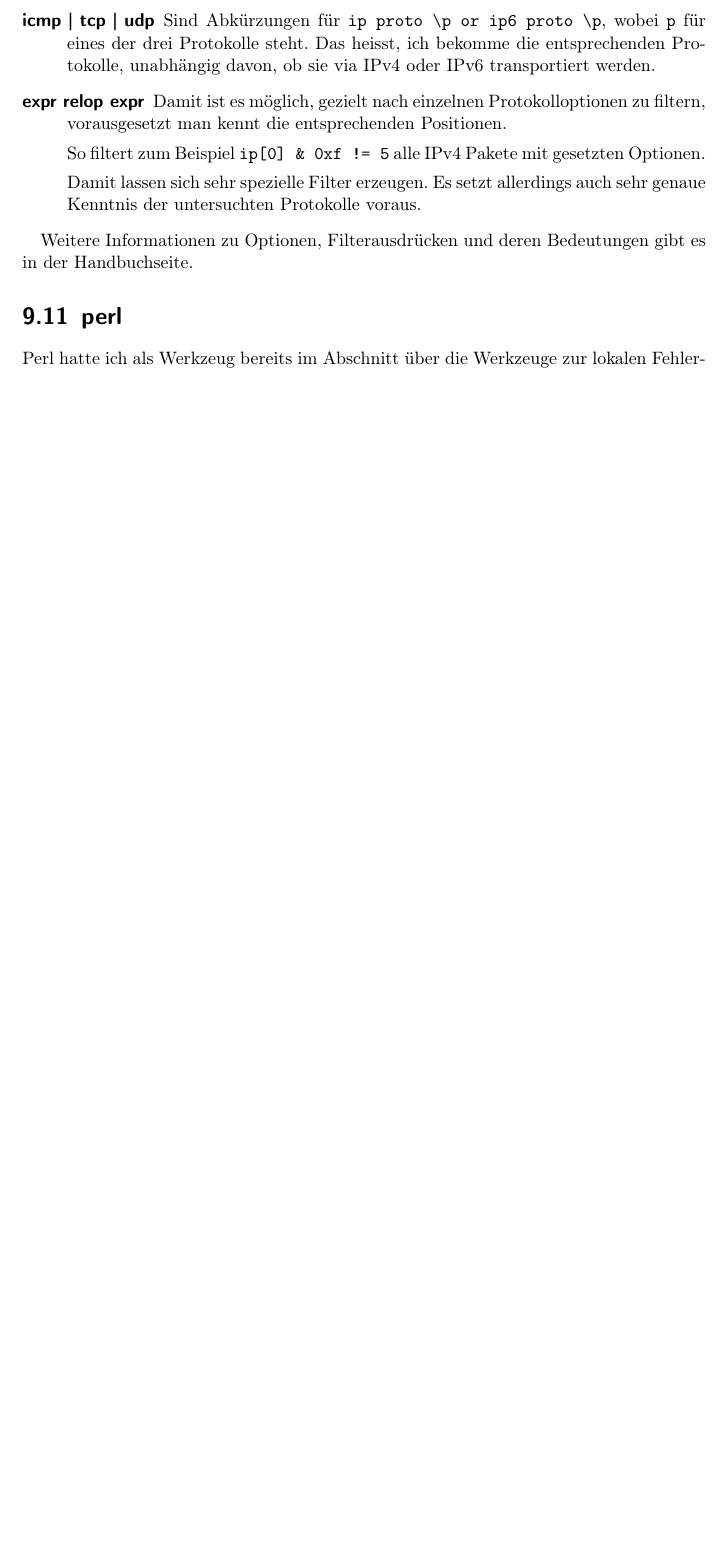
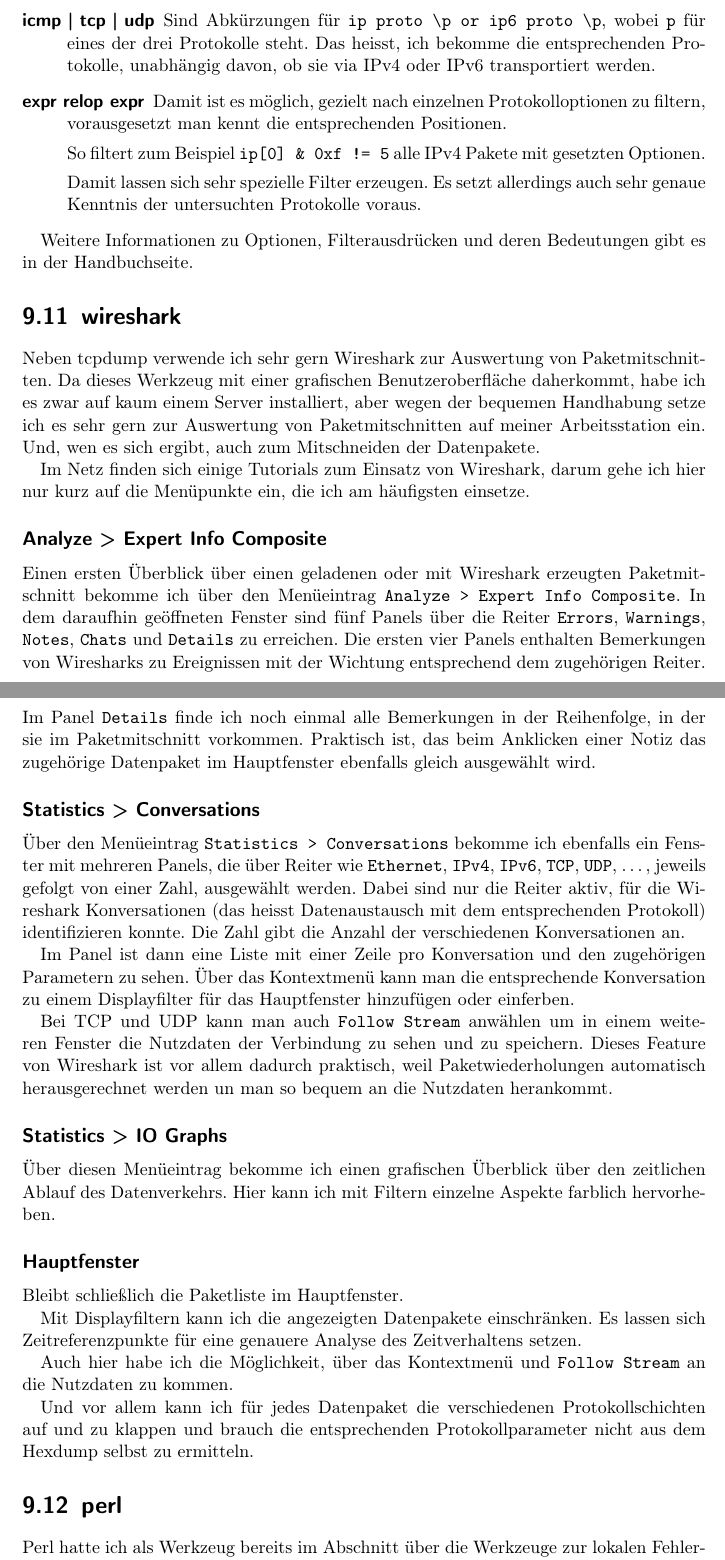
Before and after one commit to matwei-books/troubleshoot-linux, a LaTeX document (troubleshoot-linux.tex, which reads tl-netz-werkzeuge.tex): part of page 64 of 77 before the commit and two parts of pages 64 and 65 of 78 after it, the two joined at a grey line, cut so that both start at the same text, the shorter picture padded with empty space. Compiled offline with pdfLaTeX.

Commit message:
Text zu Wireshark

```diff
--- a/tl-netz-werkzeuge.tex
+++ b/tl-netz-werkzeuge.tex
@@ -1182,6 +1182,83 @@
 \end{normaltext}
 
 
+
+\section{wireshark}
+\label{sec:netz-werkzeuge-wireshark}
+\begin{abstractsec}
+  Neben tcpdump verwende ich sehr gern Wireshark zur Auswertung von
+  Paketmitschnitten. Da dieses Werkzeug mit einer grafischen
+  Benutzeroberfläche daherkommt, habe ich es zwar auf kaum einem Server
+  installiert, aber wegen der bequemen Handhabung setze ich es sehr gern zur
+  Auswertung von Paketmitschnitten auf meiner Arbeitsstation ein.
+\end{abstractsec}
+\begin{normaltext}
+  Neben tcpdump verwende ich sehr gern Wireshark zur Auswertung von
+  Paketmitschnitten. Da dieses Werkzeug mit einer grafischen
+  Benutzeroberfläche daherkommt, habe ich es zwar auf kaum einem Server
+  installiert, aber wegen der bequemen Handhabung setze ich es sehr gern zur
+  Auswertung von Paketmitschnitten auf meiner Arbeitsstation ein. Und, wen es
+  sich ergibt, auch zum Mitschneiden der Datenpakete.
+
+  Im Netz finden sich einige Tutorials zum Einsatz von Wireshark, darum gehe
+  ich hier nur kurz auf die Menüpunkte ein, die ich am häufigsten einsetze.
+
+  \subsection*{Analyze > Expert Info Composite}
+  Einen ersten Überblick über einen geladenen oder mit Wireshark erzeugten
+  Paketmitschnitt bekomme ich über den
+  Menüeintrag \verb?Analyze > Expert Info Composite?.
+  In dem daraufhin geöffneten Fenster sind fünf Panels über die Reiter
+  \verb?Errors?, \verb?Warnings?, \verb?Notes?, \verb?Chats? und
+  \verb?Details? zu erreichen. Die ersten vier Panels enthalten Bemerkungen
+  von Wiresharks zu Ereignissen mit der Wichtung entsprechend dem zugehörigen
+  Reiter. Im Panel \verb?Details? finde ich noch einmal alle Bemerkungen in
+  der Reihenfolge, in der sie im Paketmitschnitt vorkommen. Praktisch ist, das
+  beim Anklicken einer Notiz das zugehörige Datenpaket im Hauptfenster
+  ebenfalls gleich ausgewählt wird.
+
+  \subsection*{Statistics > Conversations}
+  Über den Menüeintrag \verb?Statistics > Conversations? bekomme ich ebenfalls
+  ein Fenster mit mehreren Panels, die über Reiter wie \verb?Ethernet?,
+  \verb?IPv4?, \verb?IPv6?, \verb?TCP?, \verb?UDP?, \ldots, jeweils gefolgt
+  von einer Zahl, ausgewählt werden. Dabei sind nur die Reiter aktiv, für die
+  Wireshark Konversationen (das heisst Datenaustausch mit dem entsprechenden
+  Protokoll) identifizieren konnte. Die Zahl gibt die Anzahl der verschiedenen
+  Konversationen an.
+
+  Im Panel ist dann eine Liste mit einer Zeile pro Konversation und den
+  zugehörigen Parametern zu sehen. Über das Kontextmenü kann man die
+  entsprechende Konversation zu einem Displayfilter für das Hauptfenster
+  hinzufügen oder einferben.
+
+  Bei TCP und UDP kann man auch \verb?Follow Stream? anwählen um in einem
+  weiteren Fenster die Nutzdaten der Verbindung zu sehen und zu speichern.
+  Dieses Feature von Wireshark ist vor allem dadurch praktisch, weil
+  Paketwiederholungen automatisch herausgerechnet werden un man so bequem an
+  die Nutzdaten herankommt.
+
+  \subsection*{Statistics > IO Graphs}
+  Über diesen Menüeintrag bekomme ich einen grafischen Überblick über den
+  zeitlichen Ablauf des Datenverkehrs. Hier kann ich mit Filtern einzelne
+  Aspekte farblich hervorheben.
+
+  \subsection*{Hauptfenster}
+  Bleibt schließlich die Paketliste im Hauptfenster.
+
+  Mit Displayfiltern kann ich die angezeigten Datenpakete einschränken. Es
+  lassen sich Zeitreferenzpunkte für eine genauere Analyse des Zeitverhaltens
+  setzen.
+
+  Auch hier habe ich die Möglichkeit, über das Kontextmenü und
+  \verb?Follow Stream? an die Nutzdaten zu kommen.
+
+  Und vor allem kann ich für jedes Datenpaket die verschiedenen
+  Protokollschichten auf und zu klappen und  brauch die entsprechenden
+  Protokollparameter nicht aus dem Hexdump selbst zu ermitteln.
+\end{normaltext}
+\begin{notes}
+\item Wo finde ich Tutorials zu Wireshark?
+\end{notes}
+
 \section{perl}
 \label{sec:netz-werkzeuge-perl}
 \begin{abstractsec}
```
Also changed, not shown: tl-netz-werkzeuge.tex (2 more changed lines).
